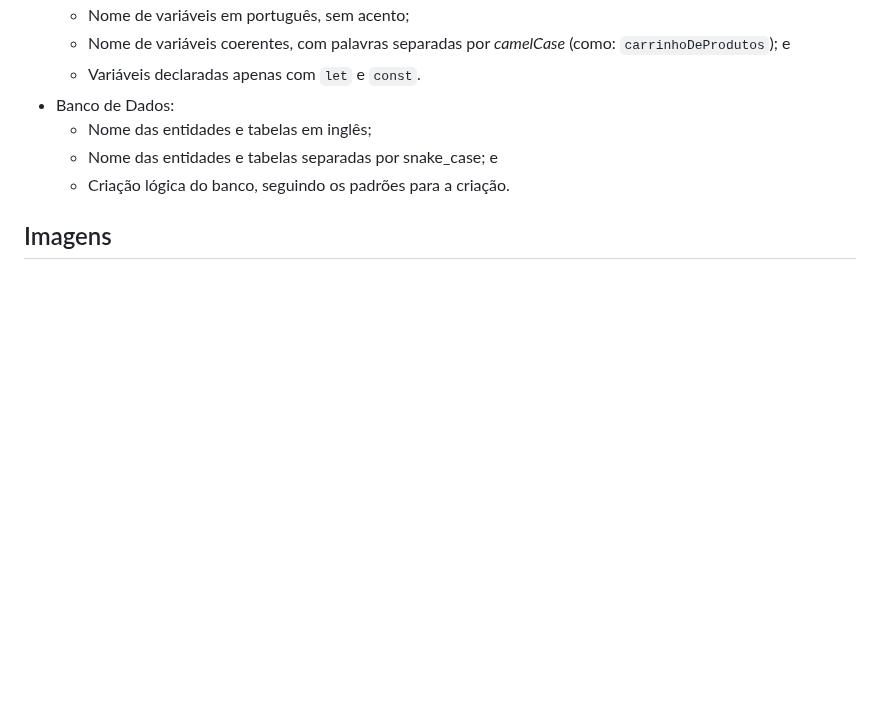
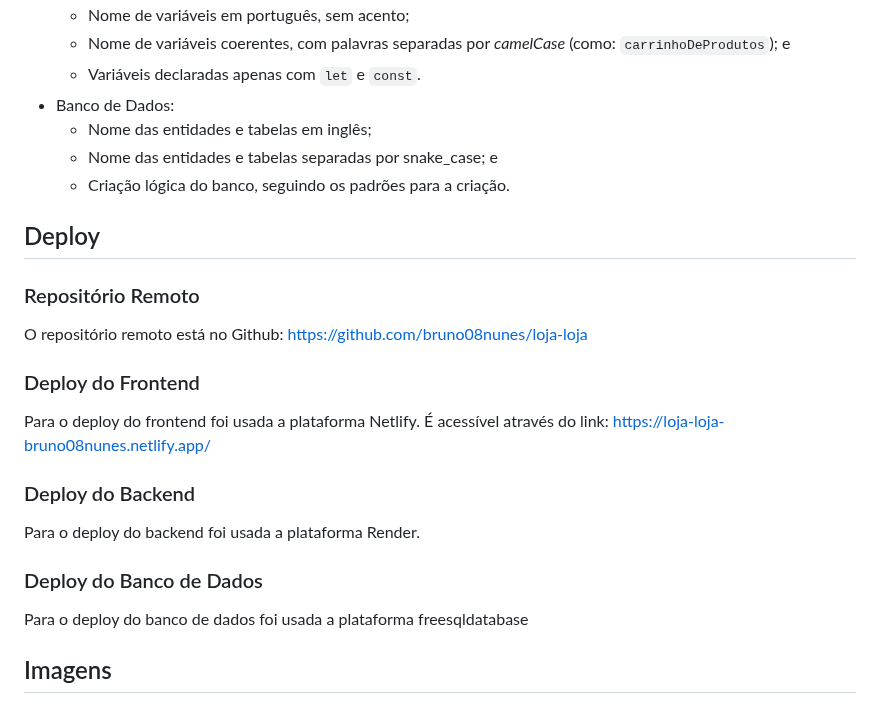
Before and after one commit to bruno08nunes/loja-loja, a Markdown page: README.md, the part around the change. Rendered like a GitHub page; blank space fills up the shorter version.

```diff
--- a/README.md
+++ b/README.md
@@ -692,6 +692,24 @@ Por padrão, os códigos do projeto devem seguir:
     -   Nome das entidades e tabelas separadas por snake_case; e
     -   Criação lógica do banco, seguindo os padrões para a criação.
 
+## Deploy
+
+### Repositório Remoto
+
+O repositório remoto está no Github: <https://github.com/bruno08nunes/loja-loja>
+
+### Deploy do Frontend
+
+Para o deploy do frontend foi usada a plataforma Netlify. É acessível através do link: <https://loja-loja-bruno08nunes.netlify.app/>
+
+### Deploy do Backend
+
+Para o deploy do backend foi usada a plataforma Render.
+
+### Deploy do Banco de Dados
+
+Para o deploy do banco de dados foi usada a plataforma freesqldatabase
+
 ## Imagens
 
 ![Imagem página inicial do site Loja Loja](frontend/assets/examples/example1.png)
```
